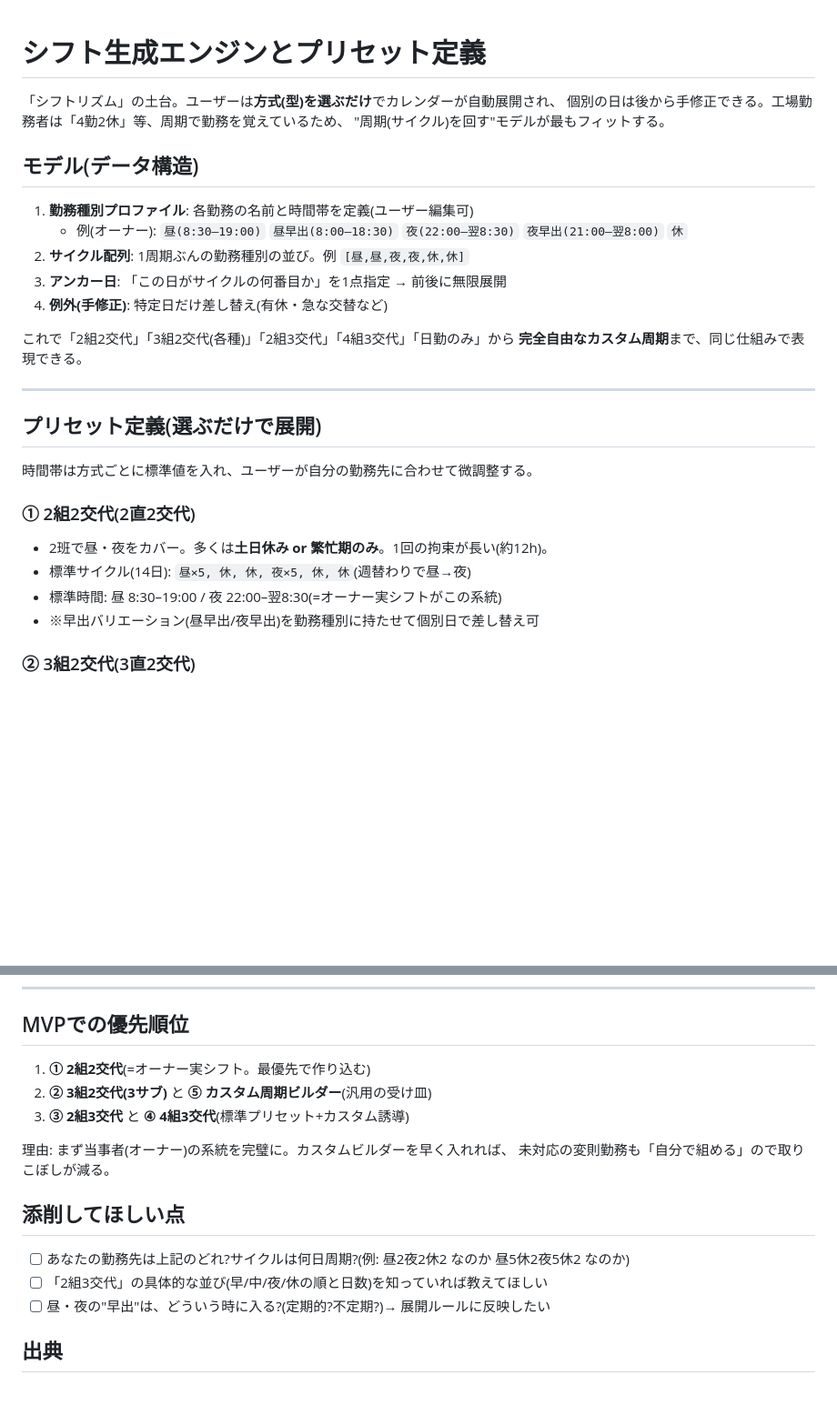
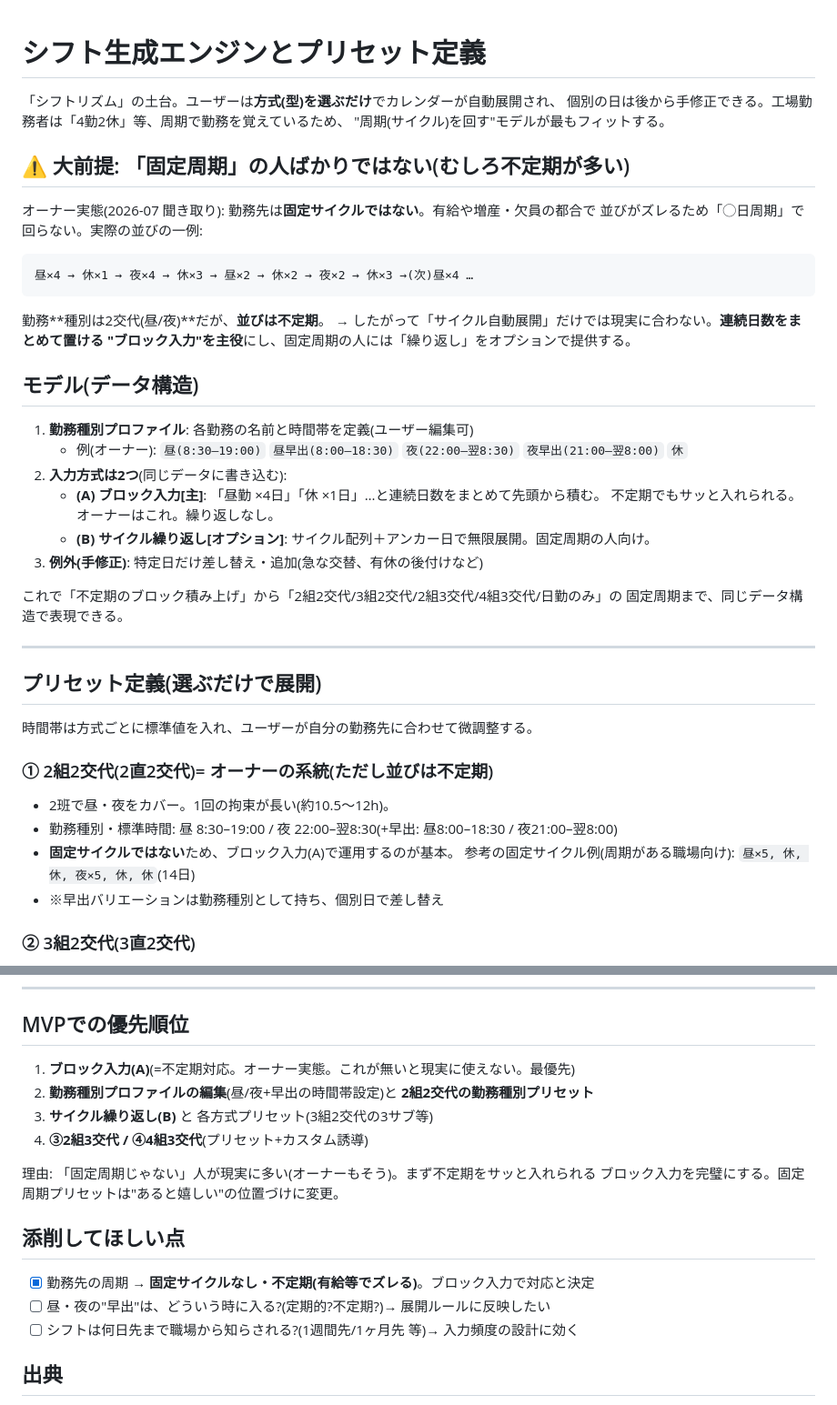
Before and after one commit to ow2hub/ow2-guide, a Markdown page: docs/07_shift-patterns.md, 2 parts joined by grey strips. Shown at 91% size. Rendered like a GitHub page; blank space fills up the shorter version.

Commit message:
Reframe shift input around irregular (non-fixed) schedules via block entry
Owner's workplace has no fixed cycle (shifts shift around 有給/staffing), which is common
among shift workers. Make block entry (place runs like '昼勤×4日') the primary, MVP-first
input method; demote fixed-cycle presets to an optional path for those who do repeat.
Record owner's observed 昼4/休1/夜4/休3/昼2/休2/夜2/休3 sequence as non-fixed sample data.

Co-Authored-By: Claude Fable 5 <noreply@anthropic.com>
Claude-Session: https://claude.ai/code/session_012AdXni5C8pW42r75K5k33g

````diff
--- a/docs/07_shift-patterns.md
+++ b/docs/07_shift-patterns.md
@@ -4,16 +4,29 @@
 個別の日は後から手修正できる。工場勤務者は「4勤2休」等、周期で勤務を覚えているため、
 "周期(サイクル)を回す"モデルが最もフィットする。
 
+## ⚠️ 大前提: 「固定周期」の人ばかりではない(むしろ不定期が多い)
+
+オーナー実態(2026-07 聞き取り): 勤務先は**固定サイクルではない**。有給や増産・欠員の都合で
+並びがズレるため「◯日周期」で回らない。実際の並びの一例:
+```
+昼×4 → 休×1 → 夜×4 → 休×3 → 昼×2 → 休×2 → 夜×2 → 休×3 →(次)昼×4 …
+```
+勤務**種別は2交代(昼/夜)**だが、**並びは不定期**。
+→ したがって「サイクル自動展開」だけでは現実に合わない。**連続日数をまとめて置ける
+"ブロック入力"を主役**にし、固定周期の人には「繰り返し」をオプションで提供する。
+
 ## モデル(データ構造)
 
 1. **勤務種別プロファイル**: 各勤務の名前と時間帯を定義(ユーザー編集可)
    - 例(オーナー): `昼(8:30–19:00)` `昼早出(8:00–18:30)` `夜(22:00–翌8:30)` `夜早出(21:00–翌8:00)` `休`
-2. **サイクル配列**: 1周期ぶんの勤務種別の並び。例 `[昼,昼,夜,夜,休,休]`
-3. **アンカー日**: 「この日がサイクルの何番目か」を1点指定 → 前後に無限展開
-4. **例外(手修正)**: 特定日だけ差し替え(有休・急な交替など)
+2. **入力方式は2つ**(同じデータに書き込む):
+   - **(A) ブロック入力[主]**: 「昼勤 ×4日」「休 ×1日」…と連続日数をまとめて先頭から積む。
+     不定期でもサッと入れられる。オーナーはこれ。繰り返しなし。
+   - **(B) サイクル繰り返し[オプション]**: サイクル配列＋アンカー日で無限展開。固定周期の人向け。
+3. **例外(手修正)**: 特定日だけ差し替え・追加(急な交替、有休の後付けなど)
 
-これで「2組2交代」「3組2交代(各種)」「2組3交代」「4組3交代」「日勤のみ」から
-**完全自由なカスタム周期**まで、同じ仕組みで表現できる。
+これで「不定期のブロック積み上げ」から「2組2交代/3組2交代/2組3交代/4組3交代/日勤のみ」の
+固定周期まで、同じデータ構造で表現できる。
 
 ---
 
@@ -21,11 +34,12 @@
 
 時間帯は方式ごとに標準値を入れ、ユーザーが自分の勤務先に合わせて微調整する。
 
-### ① 2組2交代(2直2交代)
-- 2班で昼・夜をカバー。多くは**土日休み or 繁忙期のみ**。1回の拘束が長い(約12h)。
-- 標準サイクル(14日): `昼×5, 休, 休, 夜×5, 休, 休`(週替わりで昼→夜)
-- 標準時間: 昼 8:30–19:00 / 夜 22:00–翌8:30(=オーナー実シフトがこの系統)
-- ※早出バリエーション(昼早出/夜早出)を勤務種別に持たせて個別日で差し替え可
+### ① 2組2交代(2直2交代)= オーナーの系統(ただし並びは不定期)
+- 2班で昼・夜をカバー。1回の拘束が長い(約10.5〜12h)。
+- 勤務種別・標準時間: 昼 8:30–19:00 / 夜 22:00–翌8:30(+早出: 昼8:00–18:30 / 夜21:00–翌8:00)
+- **固定サイクルではない**ため、ブロック入力(A)で運用するのが基本。
+  参考の固定サイクル例(周期がある職場向け): `昼×5, 休, 休, 夜×5, 休, 休`(14日)
+- ※早出バリエーションは勤務種別として持ち、個別日で差し替え
 
 ### ② 3組2交代(3直2交代)
 - 3班で24時間・**土日休みなし**を最小人員で回す。拘束は長め(約12h)。
@@ -54,17 +68,18 @@
 
 ## MVPでの優先順位
 
-1. **① 2組2交代**(=オーナー実シフト。最優先で作り込む)
-2. **② 3組2交代(3サブ)** と **⑤ カスタム周期ビルダー**(汎用の受け皿)
-3. **③ 2組3交代** と **④ 4組3交代**(標準プリセット+カスタム誘導)
+1. **ブロック入力(A)**(=不定期対応。オーナー実態。これが無いと現実に使えない。最優先)
+2. **勤務種別プロファイルの編集**(昼/夜+早出の時間帯設定)と **2組2交代の勤務種別プリセット**
+3. **サイクル繰り返し(B)** と 各方式プリセット(3組2交代の3サブ等)
+4. **③2組3交代 / ④4組3交代**(プリセット+カスタム誘導)
 
-理由: まず当事者(オーナー)の系統を完璧に。カスタムビルダーを早く入れれば、
-未対応の変則勤務も「自分で組める」ので取りこぼしが減る。
+理由: 「固定周期じゃない」人が現実に多い(オーナーもそう)。まず不定期をサッと入れられる
+ブロック入力を完璧にする。固定周期プリセットは"あると嬉しい"の位置づけに変更。
 
 ## 添削してほしい点
-- [ ] あなたの勤務先は上記のどれ?サイクルは何日周期?(例: 昼2夜2休2 なのか 昼5休2夜5休2 なのか)
-- [ ] 「2組3交代」の具体的な並び(早/中/夜/休の順と日数)を知っていれば教えてほしい
+- [x] 勤務先の周期 → **固定サイクルなし・不定期(有給等でズレる)**。ブロック入力で対応と決定
 - [ ] 昼・夜の"早出"は、どういう時に入る?(定期的?不定期?)→ 展開ルールに反映したい
+- [ ] シフトは何日先まで職場から知らされる?(1週間先/1ヶ月先 等)→ 入力頻度の設計に効く
 
 ## 出典
 - 交代勤務のシフトパターン(2直/3直/4直の仕組み): https://www.tryeting.jp/column/1559/
````
Also changed, not shown: docs/02_requirements.md (+7 -6 lines).
